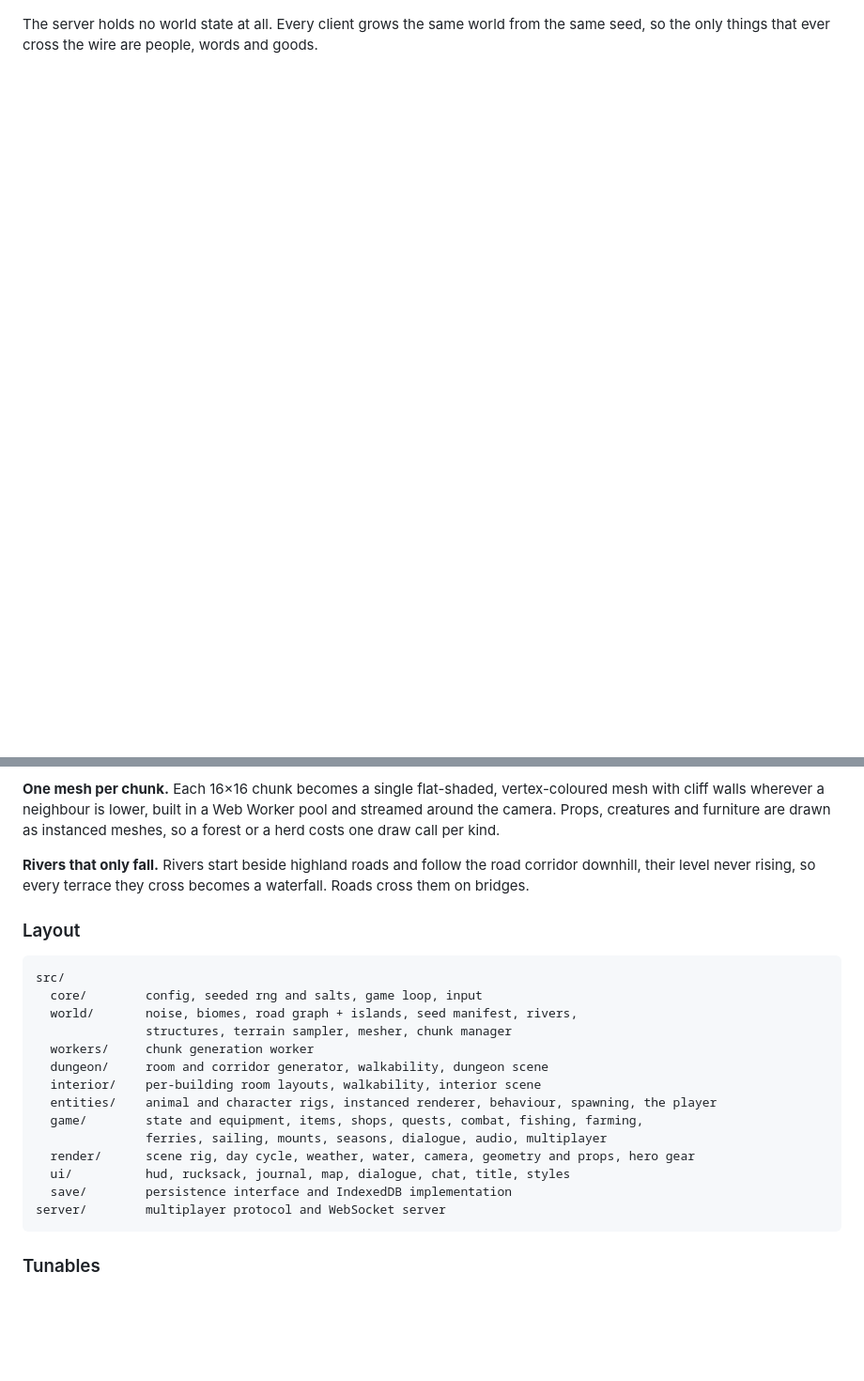
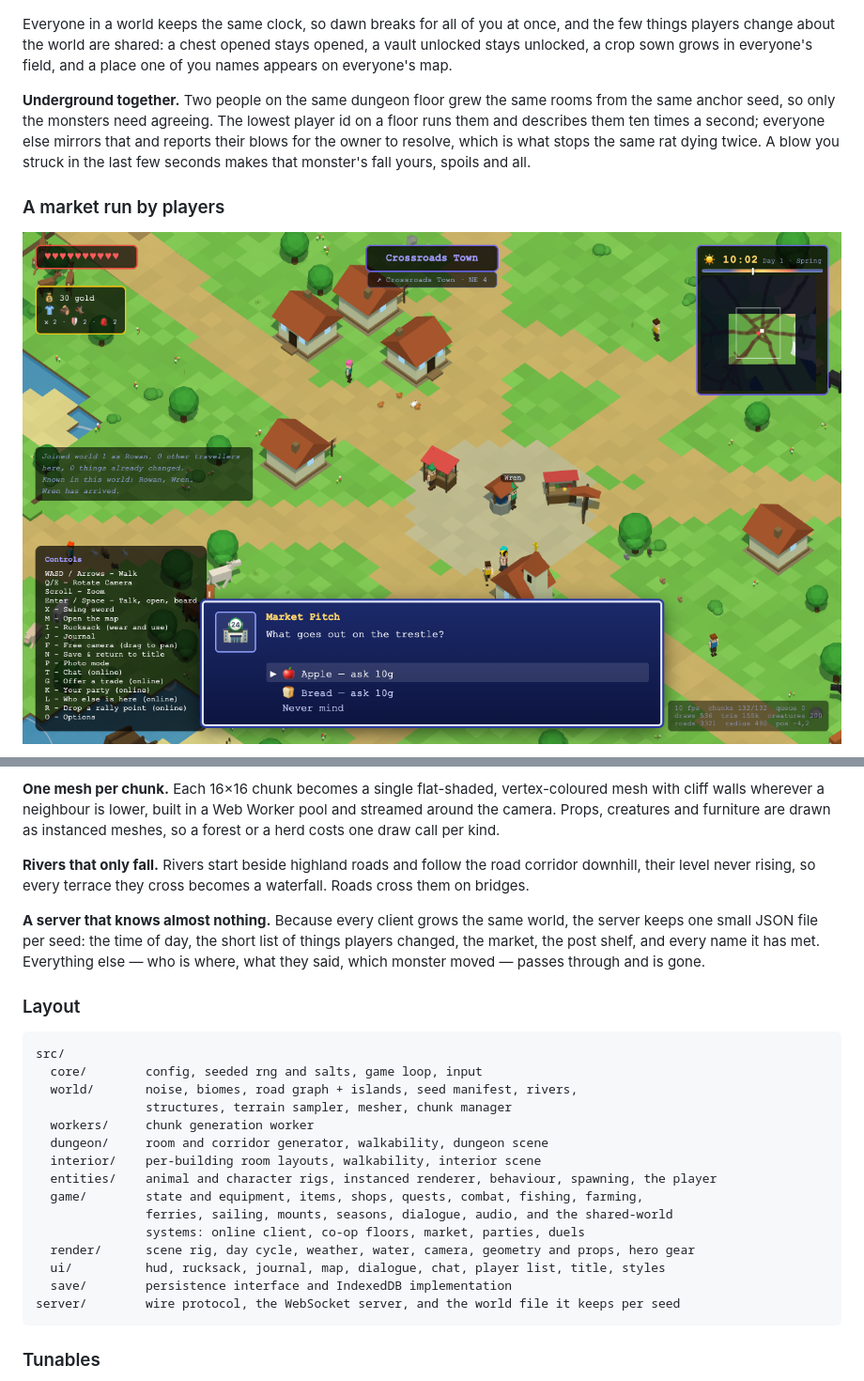
Before and after one commit to christhomas/ai.world, a Markdown page: README.md, 2 parts joined by grey strips. Shown at 94% size. Rendered like a GitHub page; pictures changed too: docs/screenshots/stall.png (added); blank space fills up the shorter version.

````diff
--- a/README.md
+++ b/README.md
@@ -122,5 +123,18 @@ your pack, and they accept or decline.
 
 ![Two travellers in one world](docs/screenshots/multiplayer.png)
 
-The server holds no world state at all. Every client grows the same world from the same seed, so
-the only things that ever cross the wire are people, words and goods.
+Everyone in a world keeps the same clock, so dawn breaks for all of you at once, and the few
+things players change about the world are shared: a chest opened stays opened, a vault unlocked
+stays unlocked, a crop sown grows in everyone's field, and a place one of you names appears on
+everyone's map.
+
+**Underground together.** Two people on the same dungeon floor grew the same rooms from the same
+anchor seed, so only the monsters need agreeing. The lowest player id on a floor runs them and
+describes them ten times a second; everyone else mirrors that and reports their blows for the
+owner to resolve, which is what stops the same rat dying twice. A blow you struck in the last few
+seconds makes that monster's fall yours, spoils and all.
+
+### A market run by players
+
+![Renting a market pitch](docs/screenshots/stall.png)
+
@@ -168,6 +217,11 @@ one draw call per kind.
 downhill, their level never rising, so every terrace they cross becomes a waterfall. Roads cross
 them on bridges.
 
+**A server that knows almost nothing.** Because every client grows the same world, the server
+keeps one small JSON file per seed: the time of day, the short list of things players changed,
+the market, the post shelf, and every name it has met. Everything else — who is where, what they
+said, which monster moved — passes through and is gone.
+
 ### Layout
 
 ```
@@ -180,11 +234,12 @@ src/
   interior/    per-building room layouts, walkability, interior scene
   entities/    animal and character rigs, instanced renderer, behaviour, spawning, the player
   game/        state and equipment, items, shops, quests, combat, fishing, farming,
-               ferries, sailing, mounts, seasons, dialogue, audio, multiplayer
+               ferries, sailing, mounts, seasons, dialogue, audio, and the shared-world
+               systems: online client, co-op floors, market, parties, duels
   render/      scene rig, day cycle, weather, water, camera, geometry and props, hero gear
-  ui/          hud, rucksack, journal, map, dialogue, chat, title, styles
+  ui/          hud, rucksack, journal, map, dialogue, chat, player list, title, styles
   save/        persistence interface and IndexedDB implementation
-server/        multiplayer protocol and WebSocket server
+server/        wire protocol, the WebSocket server, and the world file it keeps per seed
 ```
 
 ### Tunables
````
Also changed, not shown: other parts of README.md (+38 -2 lines), docs/screenshots/duel.png (added), docs/screenshots/emote.png (added), docs/screenshots/market.png (added), docs/screenshots/partymap.png (added), docs/screenshots/players.png (added), 3 other files.
